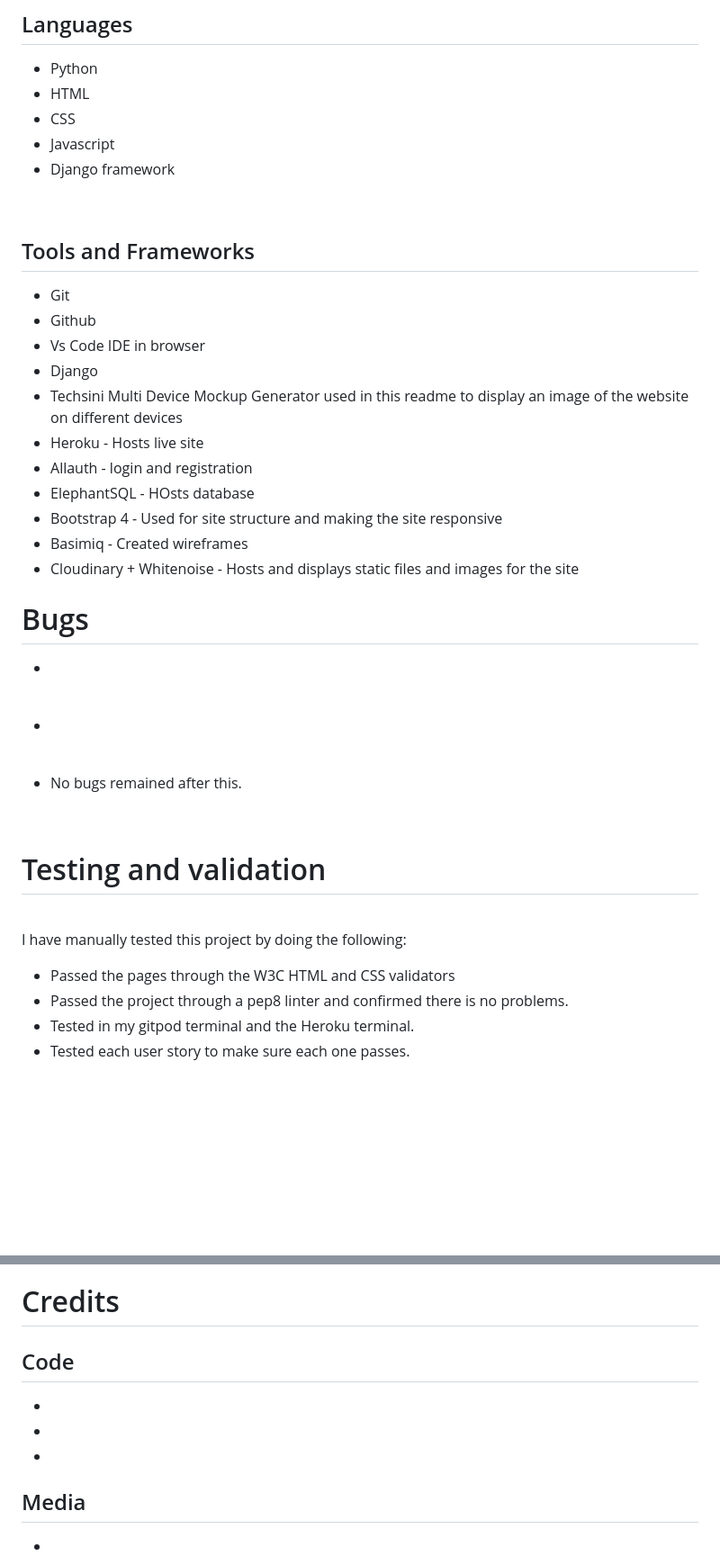
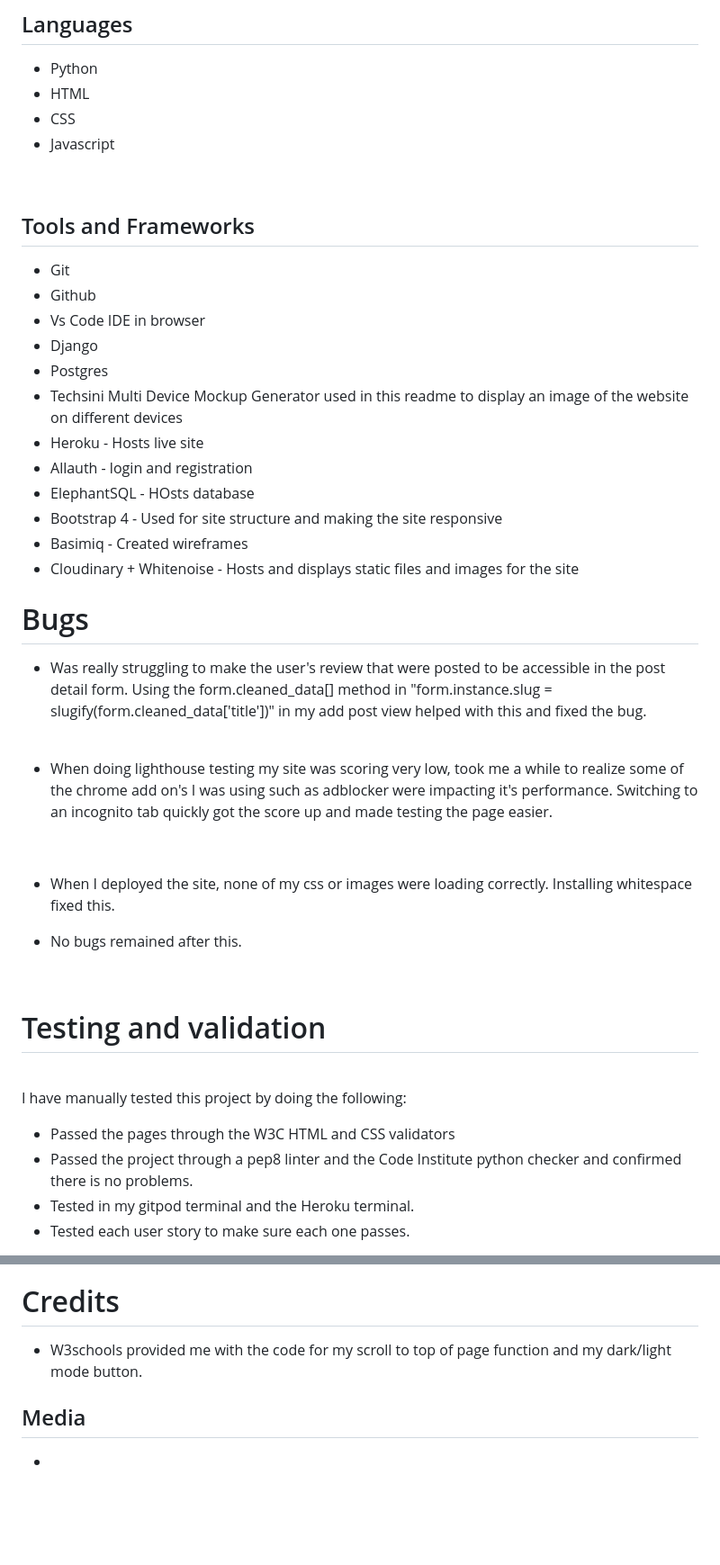
Before and after one commit to Mcdaid101/telephile, a Markdown page: README.md, 2 parts joined by grey strips. Shown at 90% size. Rendered like a GitHub page; blank space fills up the shorter version.

```diff
--- a/README.md
+++ b/README.md
@@ -192,7 +190,7 @@ Users have the ability to like and unlike posts. The feature is found underneath
 * HTML
 * CSS
 * Javascript
-* Django framework
+
 <br>
 
 ## Tools and Frameworks
@@ -200,6 +198,7 @@ Users have the ability to like and unlike posts. The feature is found underneath
 * Github
 * Vs Code IDE in browser
 * Django
+* Postgres
 * Techsini Multi Device Mockup Generator used in this readme to display an image of the website on different devices
 * Heroku -  Hosts live site
 * Allauth - login and registration
@@ -210,11 +209,13 @@ Users have the ability to like and unlike posts. The feature is found underneath
 
 # Bugs
 
-*
+* Was really struggling to make the user's review that were posted to be accessible in the post detail form. Using the form.cleaned_data[] method in "form.instance.slug = slugify(form.cleaned_data['title'])" in my add post view helped with this and fixed the bug.
 <br>
 
-*
+* When doing lighthouse testing my site was scoring very low, took me a while to realize some of the chrome add on's I was using such as adblocker were impacting it's performance. Switching to an incognito tab quickly got the score up and made testing the page easier.
 <br>
+
+* When I deployed the site, none of my css or images were loading correctly. Installing whitespace fixed this.
 
 * No bugs remained after this.
 <br>
@@ -225,7 +226,7 @@ Users have the ability to like and unlike posts. The feature is found underneath
 
 I have manually tested this project by doing the following:
 * Passed the pages through the W3C HTML and CSS validators
-* Passed the project through a pep8 linter and confirmed there is no problems.
+* Passed the project through a pep8 linter and the Code Institute python checker and confirmed there is no problems.
 * Tested in my gitpod terminal and the Heroku terminal.
 * Tested each user story to make sure each one passes.
 
@@ -459,10 +520,6 @@ I used the following commands throughout this project:
 
 # Credits
-
-## Code
-*
-*
-*
+* W3schools provided me with the code for my scroll to top of page function and my dark/light mode button.
 
 ## Media
 *
```
Also changed, not shown: other parts of README.md (+70 -12 lines).
